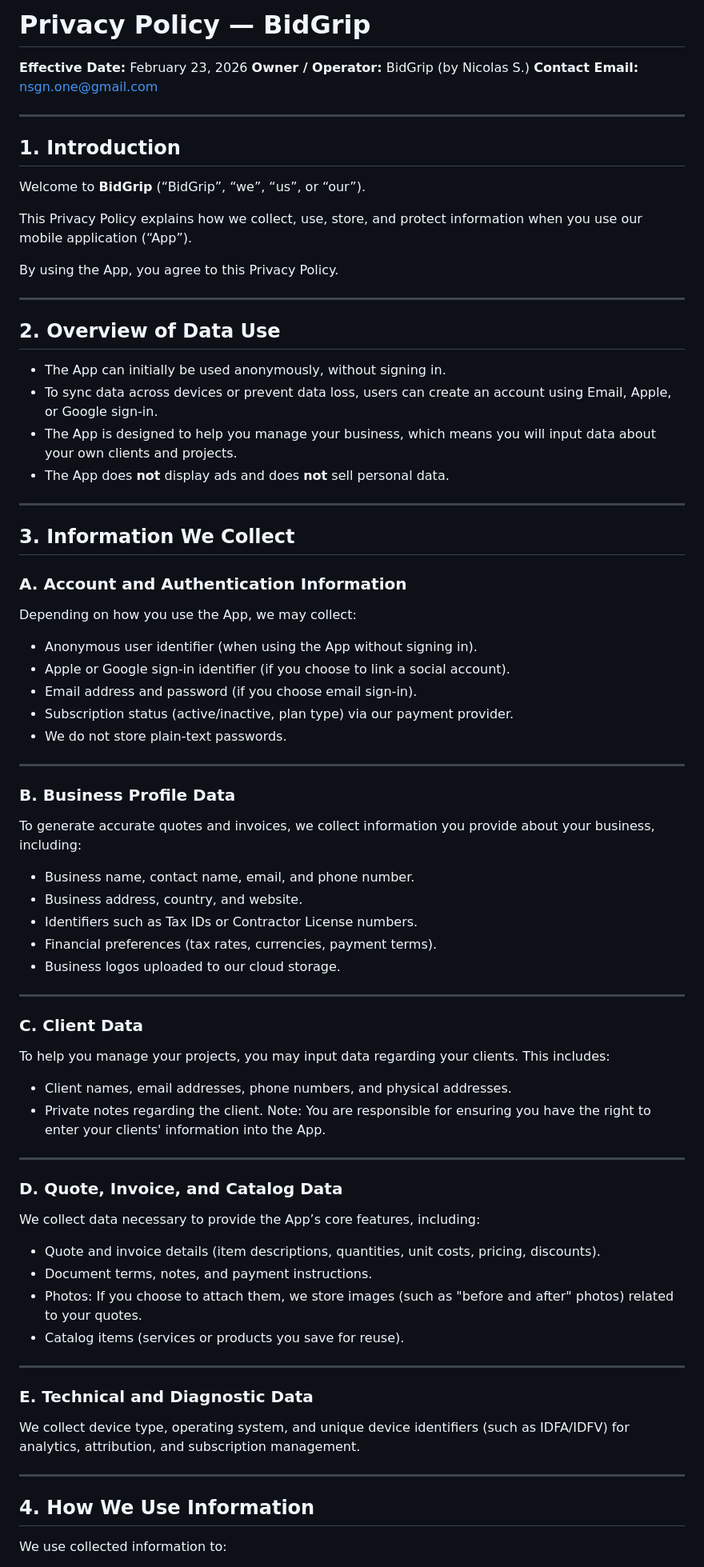
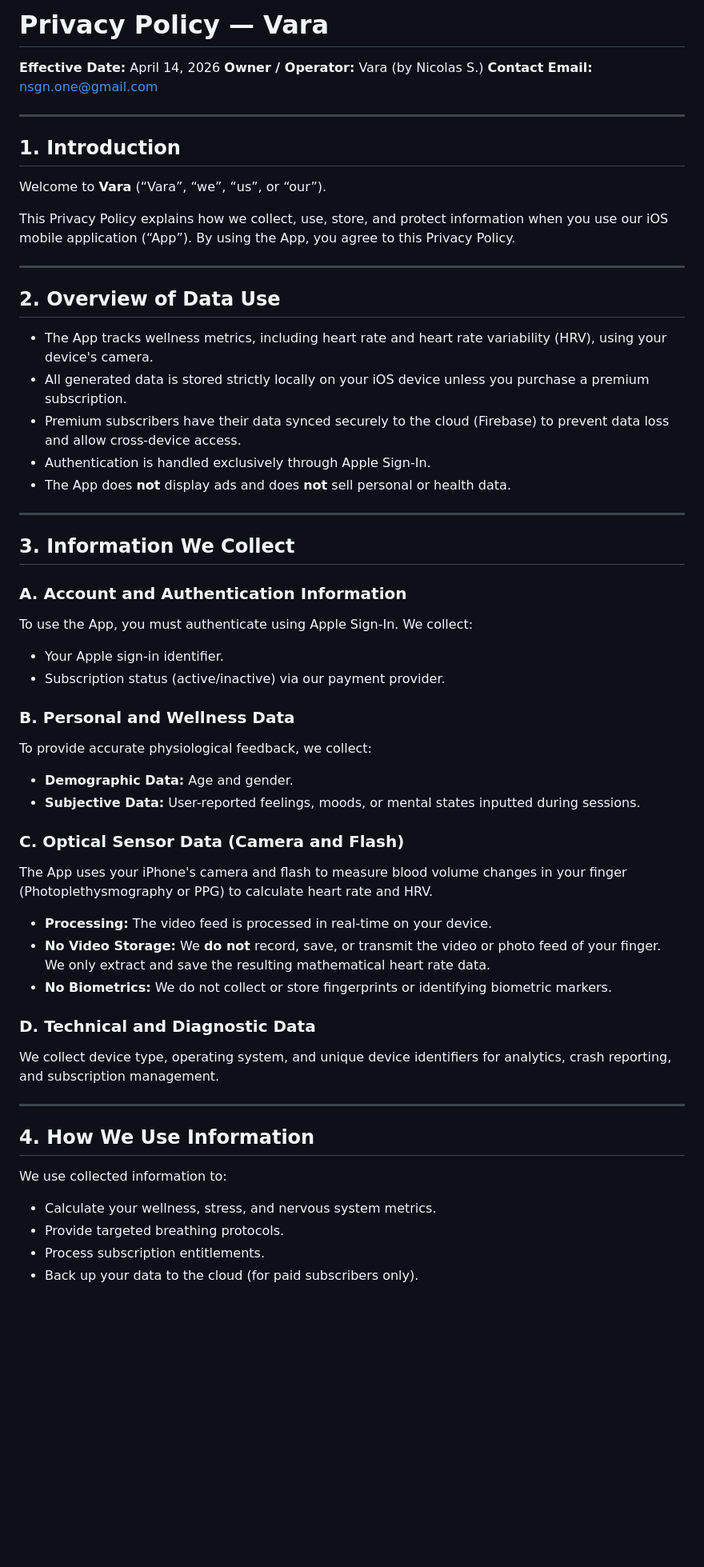
Before and after one commit to nsg91/vara-website, a Markdown page: privacy.md, the part around one of its changes. Shown at 80% size. Rendered like a GitHub page; blank space fills up the shorter version.

```diff
--- a/privacy.md
+++ b/privacy.md
@@ -1,84 +1,57 @@
-# Privacy Policy — BidGrip
+# Privacy Policy — Vara
 
-**Effective Date:** February 23, 2026
-**Owner / Operator:** BidGrip (by Nicolas S.)
+**Effective Date:** April 14, 2026
+**Owner / Operator:** Vara (by Nicolas S.)
 **Contact Email:** nsgn.one@gmail.com
 
 ---
 
 ## 1. Introduction
 
-Welcome to **BidGrip** (“BidGrip”, “we”, “us”, or “our”).
+Welcome to **Vara** (“Vara”, “we”, “us”, or “our”).
 
-This Privacy Policy explains how we collect, use, store, and protect information when you use our mobile application (“App”).
-
-By using the App, you agree to this Privacy Policy.
+This Privacy Policy explains how we collect, use, store, and protect information when you use our iOS mobile application (“App”). By using the App, you agree to this Privacy Policy.
 
 ---
 
 ## 2. Overview of Data Use
 
-- The App can initially be used anonymously, without signing in.
-- To sync data across devices or prevent data loss, users can create an account using Email, Apple, or Google sign-in.
-- The App is designed to help you manage your business, which means you will input data about your own clients and projects.
-- The App does **not** display ads and does **not** sell personal data.
+- The App tracks wellness metrics, including heart rate and heart rate variability (HRV), using your device's camera.
+- All generated data is stored strictly locally on your iOS device unless you purchase a premium subscription.
+- Premium subscribers have their data synced securely to the cloud (Firebase) to prevent data loss and allow cross-device access.
+- Authentication is handled exclusively through Apple Sign-In.
+- The App does **not** display ads and does **not** sell personal or health data.
 
 ---
 
 ## 3. Information We Collect
 
 ### A. Account and Authentication Information
+To use the App, you must authenticate using Apple Sign-In. We collect:
+- Your Apple sign-in identifier.
+- Subscription status (active/inactive) via our payment provider.
 
-Depending on how you use the App, we may collect:
+### B. Personal and Wellness Data
+To provide accurate physiological feedback, we collect:
+- **Demographic Data:** Age and gender.
+- **Subjective Data:** User-reported feelings, moods, or mental states inputted during sessions.
 
-- Anonymous user identifier (when using the App without signing in).
-- Apple or Google sign-in identifier (if you choose to link a social account).
-- Email address and password (if you choose email sign-in).
-- Subscription status (active/inactive, plan type) via our payment provider.
-- We do not store plain-text passwords.
+### C. Optical Sensor Data (Camera and Flash)
+The App uses your iPhone's camera and flash to measure blood volume changes in your finger (Photoplethysmography or PPG) to calculate heart rate and HRV.
+- **Processing:** The video feed is processed in real-time on your device.
+- **No Video Storage:** We **do not** record, save, or transmit the video or photo feed of your finger. We only extract and save the resulting mathematical heart rate data.
+- **No Biometrics:** We do not collect or store fingerprints or identifying biometric markers.
 
----
-
-### B. Business Profile Data
-
-To generate accurate quotes and invoices, we collect information you provide about your business, including:
-
-- Business name, contact name, email, and phone number.
-- Business address, country, and website.
-- Identifiers such as Tax IDs or Contractor License numbers.
-- Financial preferences (tax rates, currencies, payment terms).
-- Business logos uploaded to our cloud storage.
-
----
-
-### C. Client Data
-
-To help you manage your projects, you may input data regarding your clients. This includes:
-
-- Client names, email addresses, phone numbers, and physical addresses.
-- Private notes regarding the client.
-Note: You are responsible for ensuring you have the right to enter your clients' information into the App.
-
----
-
-### D. Quote, Invoice, and Catalog Data
-
-We collect data necessary to provide the App’s core features, including:
-
-- Quote and invoice details (item descriptions, quantities, unit costs, pricing, discounts).
-- Document terms, notes, and payment instructions.
-- Photos: If you choose to attach them, we store images (such as "before and after" photos) related to your quotes.
-- Catalog items (services or products you save for reuse).
-
----
-
-### E. Technical and Diagnostic Data
-
-We collect device type, operating system, and unique device identifiers (such as IDFA/IDFV) for analytics, attribution, and subscription management.
+### D. Technical and Diagnostic Data
+We collect device type, operating system, and unique device identifiers for analytics, crash reporting, and subscription management.
 
 ---
 
 ## 4. How We Use Information
 
 We use collected information to:
+- Calculate your wellness, stress, and nervous system metrics.
+- Provide targeted breathing protocols.
+- Process subscription entitlements.
+- Back up your data to the cloud (for paid subscribers only).
 
```
Also changed, not shown: other parts of privacy.md (+13 -71 lines).
